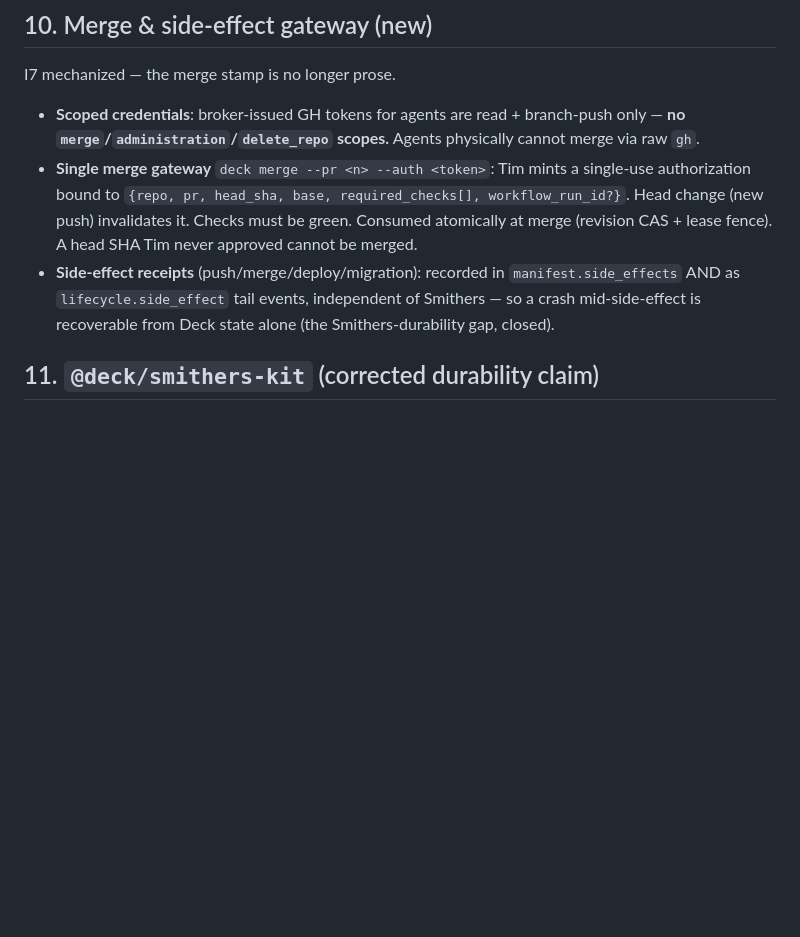
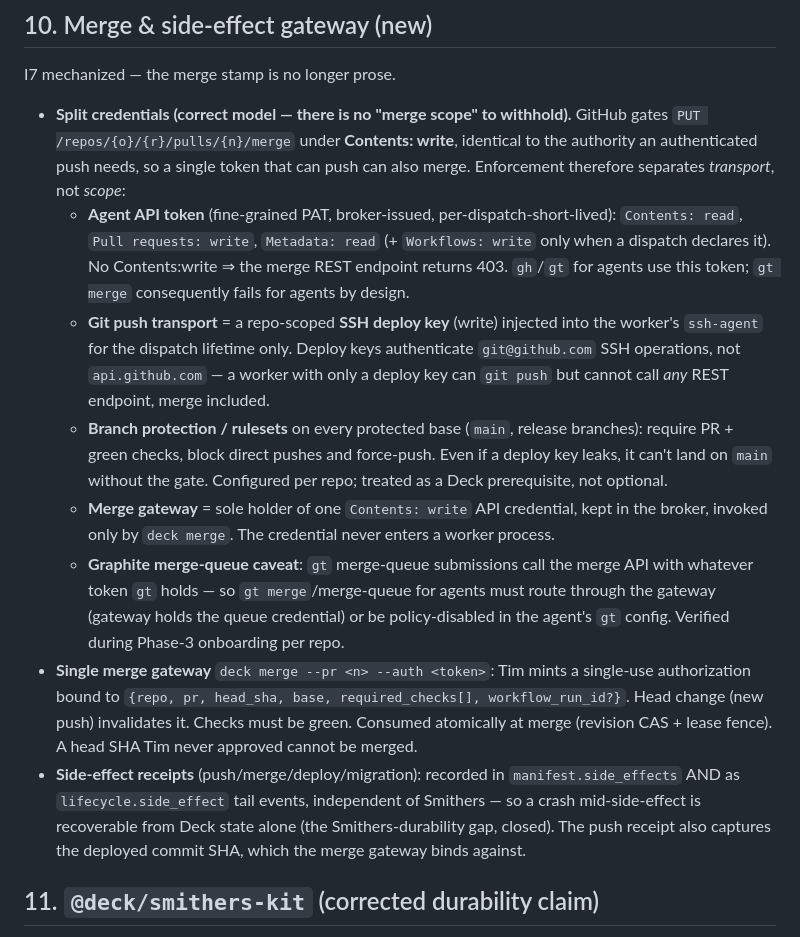
Before and after one commit to twaldin/deck, a Markdown page: SPEC.md, the part around the change. GitHub-like rendering; blank space fills up the shorter version.

Commit message:
fix: merge enforcement via split transports (no merge scope exists)

```diff
--- a/SPEC.md
+++ b/SPEC.md
@@ -170,9 +170,14 @@ Local visibility manifest (`auto`/`name-only`/`user-only`/`off`; unknown⇒`name
 
 ## 10. Merge & side-effect gateway (new)
 I7 mechanized — the merge stamp is no longer prose.
-- **Scoped credentials**: broker-issued GH tokens for agents are read + branch-push only — **no `merge`/`administration`/`delete_repo` scopes.** Agents physically cannot merge via raw `gh`.
+- **Split credentials (correct model — there is no "merge scope" to withhold).** GitHub gates `PUT /repos/{o}/{r}/pulls/{n}/merge` under **Contents: write**, identical to the authority an authenticated push needs, so a single token that can push can also merge. Enforcement therefore separates *transport*, not *scope*:
+  - **Agent API token** (fine-grained PAT, broker-issued, per-dispatch-short-lived): `Contents: read`, `Pull requests: write`, `Metadata: read` (+ `Workflows: write` only when a dispatch declares it). No Contents:write ⇒ the merge REST endpoint returns 403. `gh`/`gt` for agents use this token; `gt merge` consequently fails for agents by design.
+  - **Git push transport** = a repo-scoped **SSH deploy key** (write) injected into the worker's `ssh-agent` for the dispatch lifetime only. Deploy keys authenticate `git@github.com` SSH operations, not `api.github.com` — a worker with only a deploy key can `git push` but cannot call *any* REST endpoint, merge included.
+  - **Branch protection / rulesets** on every protected base (`main`, release branches): require PR + green checks, block direct pushes and force-push. Even if a deploy key leaks, it can't land on `main` without the gate. Configured per repo; treated as a Deck prerequisite, not optional.
+  - **Merge gateway** = sole holder of one `Contents: write` API credential, kept in the broker, invoked only by `deck merge`. The credential never enters a worker process.
+  - **Graphite merge-queue caveat**: `gt` merge-queue submissions call the merge API with whatever token `gt` holds — so `gt merge`/merge-queue for agents must route through the gateway (gateway holds the queue credential) or be policy-disabled in the agent's `gt` config. Verified during Phase-3 onboarding per repo.
 - **Single merge gateway** `deck merge --pr <n> --auth <token>`: Tim mints a single-use authorization bound to `{repo, pr, head_sha, base, required_checks[], workflow_run_id?}`. Head change (new push) invalidates it. Checks must be green. Consumed atomically at merge (revision CAS + lease fence). A head SHA Tim never approved cannot be merged.
-- **Side-effect receipts** (push/merge/deploy/migration): recorded in `manifest.side_effects` AND as `lifecycle.side_effect` tail events, independent of Smithers — so a crash mid-side-effect is recoverable from Deck state alone (the Smithers-durability gap, closed).
+- **Side-effect receipts** (push/merge/deploy/migration): recorded in `manifest.side_effects` AND as `lifecycle.side_effect` tail events, independent of Smithers — so a crash mid-side-effect is recoverable from Deck state alone (the Smithers-durability gap, closed). The push receipt also captures the deployed commit SHA, which the merge gateway binds against.
 
 ## 11. `@deck/smithers-kit` (corrected durability claim)
 `DeckPiAgent` (provider=deck, composed prompts, dispatch skills, emits via `deck emit`), `DeckWorktree` (over `deck wt`), `DeckApproval` (mirrors to a deck card; Tim answers on the board). **Honesty on durability**: Smithers is the authority for its own run state (checkpoints, nodes, approvals) via its Gateway; Deck does NOT duplicate that graph. If Smithers disappears, in-flight runs are lost UNLESS the run performed an irreversible side-effect — those are independently receipted in Deck (§10) and the owner re-derives next steps from receipts + charter. This is the real cost of Smithers abandonment: not transparent, bounded by side-effect receipts.
```
Also changed, not shown: PLAN.md (+2 -2 lines).
